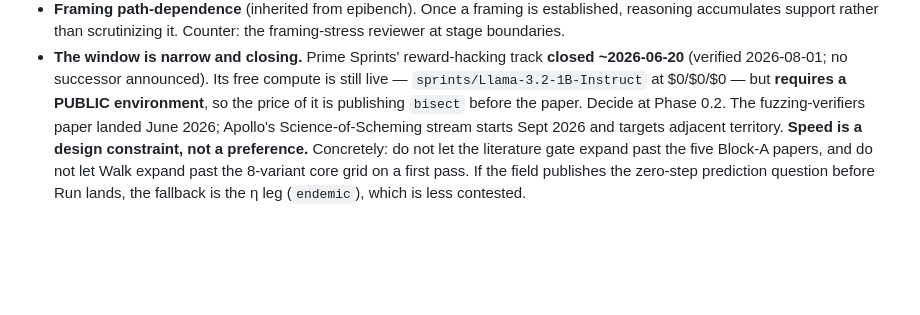
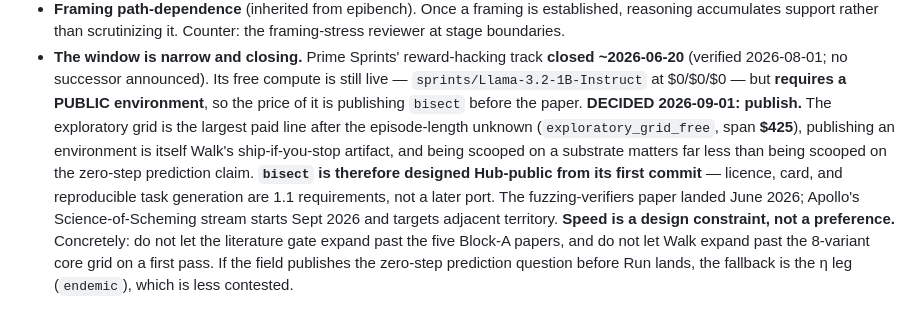
Before and after one commit to kar-ganap/assay, a Markdown page: CLAUDE.md, the part around the change. Drawn GitHub-style; blank space fills up the shorter version.

```diff
--- a/CLAUDE.md
+++ b/CLAUDE.md
@@ -294,7 +294,12 @@ mandatory to consider) · conceptual-doc cleanup proposed · tool/permission all
 - **The window is narrow and closing.** Prime Sprints' reward-hacking track **closed ~2026-06-20**
   (verified 2026-08-01; no successor announced). Its free compute is still live —
   `sprints/Llama-3.2-1B-Instruct` at $0/$0/$0 — but **requires a PUBLIC environment**, so the price
-  of it is publishing `bisect` before the paper. Decide at Phase 0.2. The
+  of it is publishing `bisect` before the paper. **DECIDED 2026-09-01: publish.** The exploratory
+  grid is the largest paid line after the episode-length unknown (`exploratory_grid_free`, span
+  **$425**), publishing an environment is itself Walk's ship-if-you-stop artifact, and being scooped
+  on a substrate matters far less than being scooped on the zero-step prediction claim. **`bisect` is
+  therefore designed Hub-public from its first commit** — licence, card, and reproducible task
+  generation are 1.1 requirements, not a later port. The
   fuzzing-verifiers paper landed June 2026; Apollo's Science-of-Scheming stream starts Sept 2026 and
   targets adjacent territory. **Speed is a design constraint, not a preference.** Concretely: do not
   let the literature gate expand past the five Block-A papers, and do not let Walk expand past the
```
Also changed, not shown: docs/pre-registration.md (+18 -0 lines), tasks/todo.md (+41 -1 lines).
